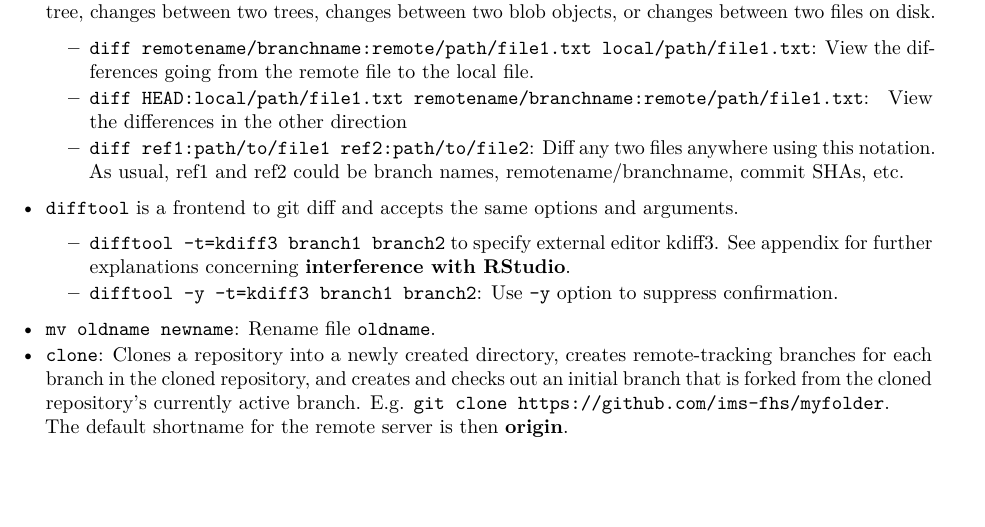
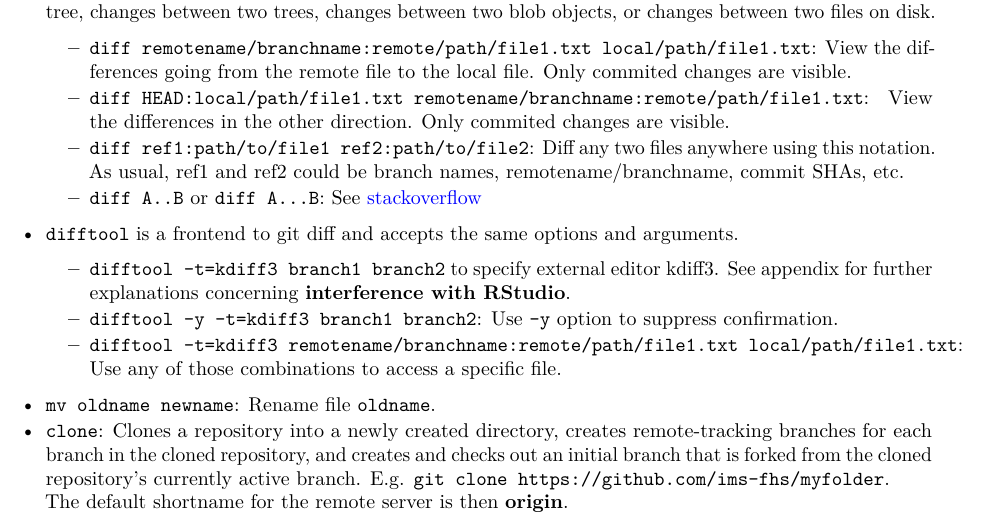
Before and after one commit to ims-fhs/imsbasics, an R Markdown document (workflow-and-style.Rmd): part of page 10 of 23, cut so that both start at the same text, the shorter picture padded with empty space. The pictures show the output file workflow-and-style.pdf that the author committed with the source.

Commit message:
Add some info concerning git diff and difftools.

```diff
--- a/workflow-and-style.Rmd
+++ b/workflow-and-style.Rmd
@@ -387,16 +387,21 @@ The default name for the starting branch is **master**.
 between the index and a tree, changes between two trees, changes between two
 blob objects, or changes between two files on disk.
     - `diff remotename/branchname:remote/path/file1.txt local/path/file1.txt`:
-    View the differences going from the remote file to the local file.
+    View the differences going from the remote file to the local file. Only
+    commited changes are visible.
     - `diff HEAD:local/path/file1.txt remotename/branchname:remote/path/file1.txt`:
-    View the differences in the other direction
+    View the differences in the other direction. Only commited changes are visible.
     - `diff ref1:path/to/file1 ref2:path/to/file2`: Diff any two files anywhere
     using this notation. As usual, ref1 and ref2 could be branch names,
     remotename/branchname, commit SHAs, etc.
+    - `diff A..B` or `diff A...B`: See
+    [stackoverflow](http://stackoverflow.com/questions/5256249/git-diff-doesnt-show-enough/5257065#5257065)
 * `difftool` is a frontend to git diff and accepts the same options and arguments.
     - `difftool -t=kdiff3 branch1 branch2` to specify external editor kdiff3.
     See appendix for further explanations concerning **interference with RStudio**.
     - `difftool -y -t=kdiff3 branch1 branch2`: Use `-y` option to suppress confirmation.
+    - `difftool -t=kdiff3 remotename/branchname:remote/path/file1.txt local/path/file1.txt`:
+    Use any of those combinations to access a specific file.
 * `mv oldname newname`: Rename file `oldname`.
 * `clone`: Clones a repository into a newly created directory, creates
 remote-tracking branches for each branch in the cloned repository, and creates
```
Also changed, not shown: workflow-and-style.pdf, 1 other file.
